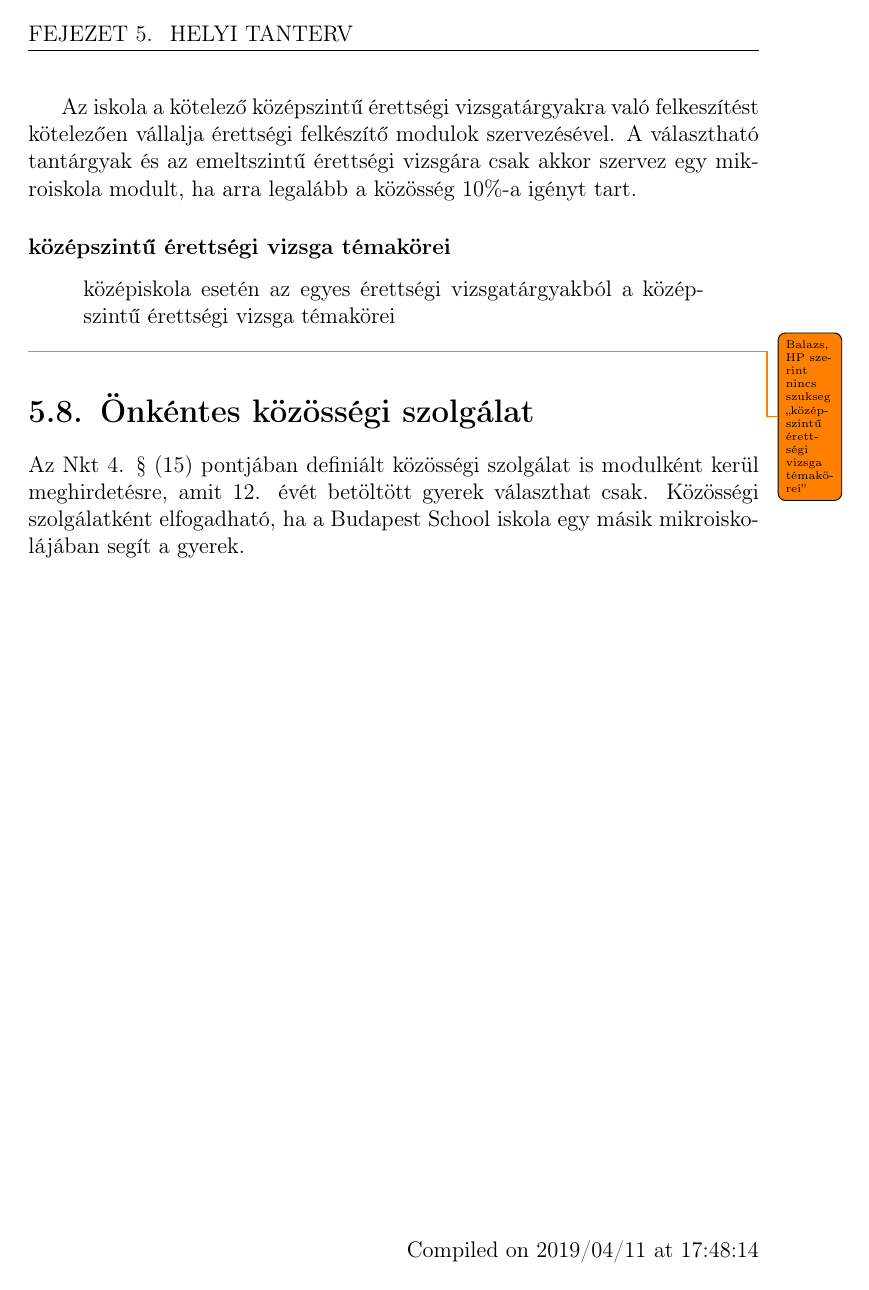
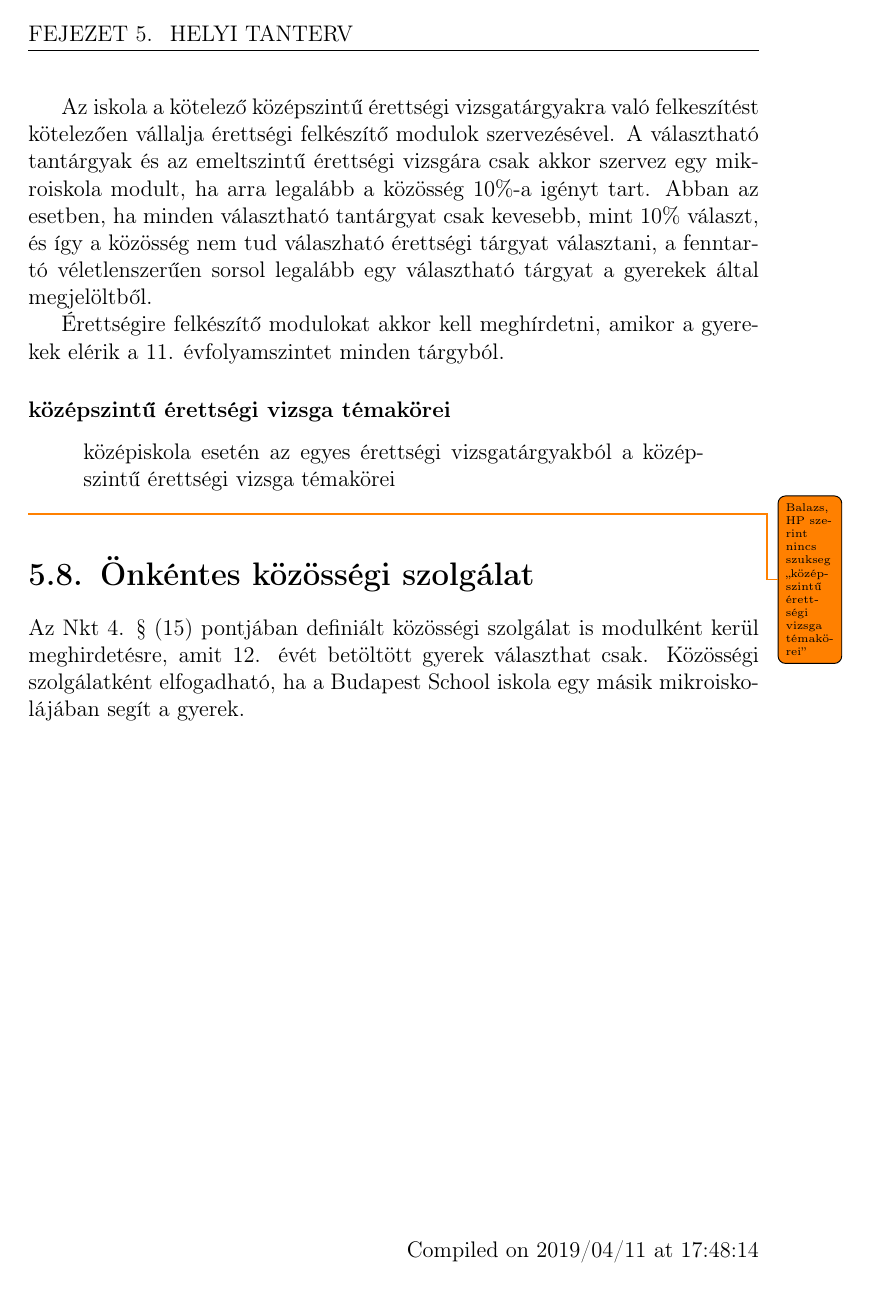
Before and after one commit to halacsy/bps_kerettanterv, a LaTeX document (pedprog.tex, which reads chapters/pedprogram/4_helyi_tanterv.tex): page 76 of 83. Compiled offline with pdfLaTeX.

Commit message:
erettsegi javitva

```diff
--- a/chapters/pedprogram/4_helyi_tanterv.tex
+++ b/chapters/pedprogram/4_helyi_tanterv.tex
@@ -438,7 +437,13 @@ felkeszítést kötelezően vállalja érettségi felkészítő modulok
 szervezésével. A
 választható tantárgyak és az emeltszintű érettségi vizsgára csak akkor
 szervez egy mikroiskola modult, ha arra legalább a közösség 10\%-a
-igényt tart.
+igényt tart. Abban az esetben, ha minden választható tantárgyat csak kevesebb,
+mint 10\% választ, és így a közösség nem tud válaszható érettségi tárgyat
+választani, a fenntartó véletlenszerűen sorsol legalább egy választható tárgyat
+a gyerekek által megjelöltből.
+
+Érettségire felkészítő modulokat akkor kell meghírdetni, amikor a gyerekek
+elérik a 11. évfolyamszintet minden tárgyból.
 
 \subsubsection{középszintű érettségi vizsga témakörei}
 
```
Also changed, not shown: kerettanterv.pdf, pedprog.pdf, chapters/pedprogram/4_helyi_tanterv.tex (5 more changed lines), 3 other files.
